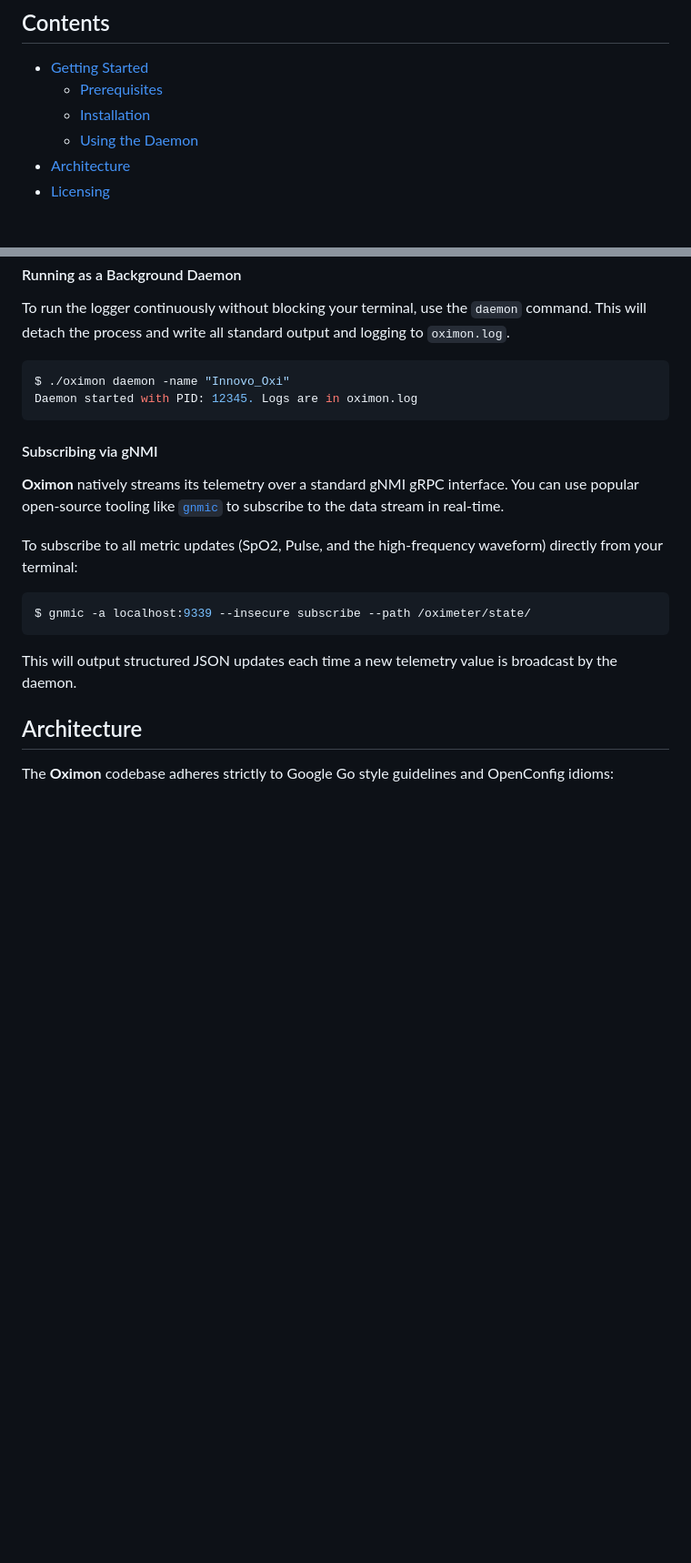
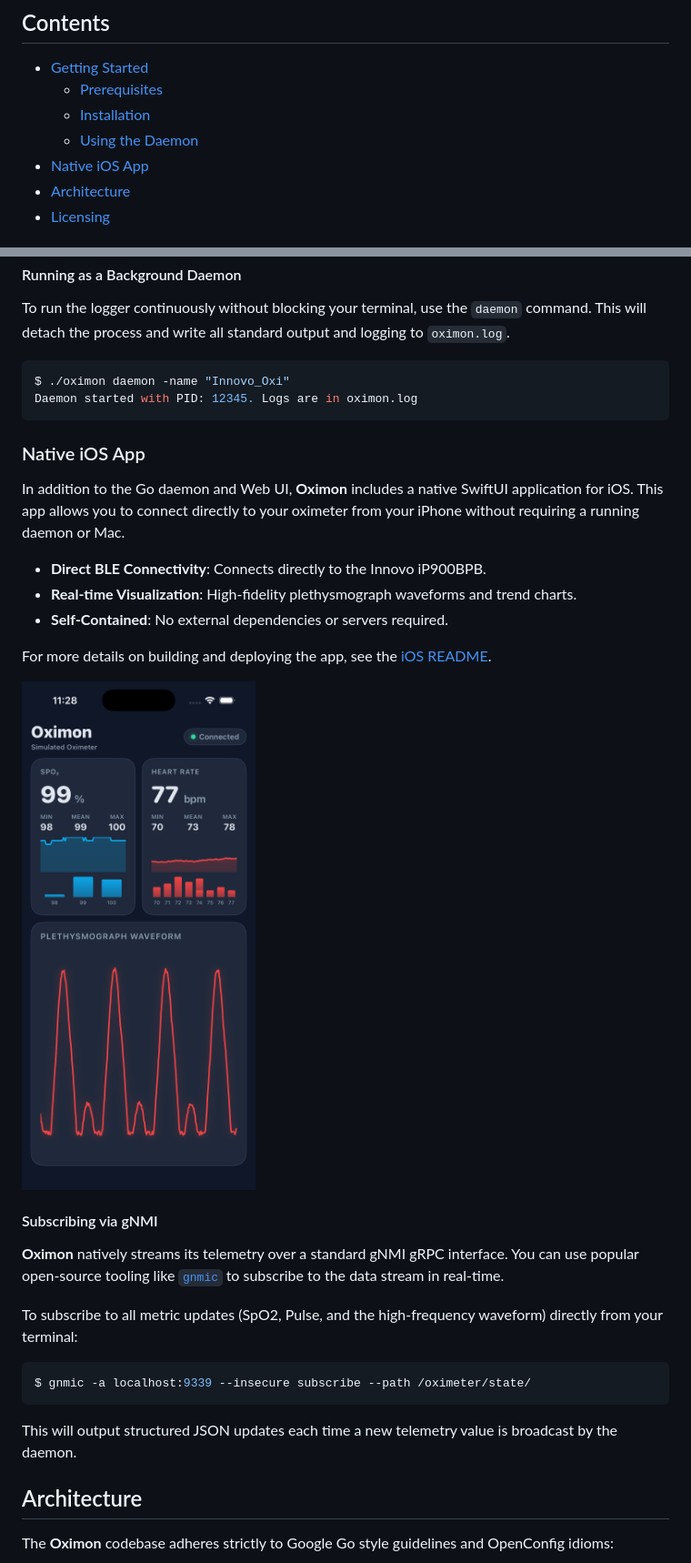
Before and after one commit to robshakir/oximon, a Markdown page: README.md, 2 parts joined by grey strips. Shown at 91% size. Drawn GitHub-style; blank space fills up the shorter version.

Commit message:
📝: highlight native iOS app in root README.
 * (M) README.md
   - Add Native iOS App section explaining the SwiftUI application.
   - Embed iOS application screenshot.
   - Update Table of Contents.

Assisted-by: antigravity/claude

````diff
--- a/README.md
+++ b/README.md
@@ -12,6 +12,7 @@ Development of **Oximon** has been motivated by the desire to integrate personal
 	* [Prerequisites](#prerequisites)
 	* [Installation](#installation)
 	* [Using the Daemon](#using-the-daemon)
+* [Native iOS App](#native-ios-app)
 * [Architecture](#architecture)
 * [Licensing](#licensing)
 
@@ -63,6 +64,18 @@ $ ./oximon daemon -name "Innovo_Oxi"
 Daemon started with PID: 12345. Logs are in oximon.log
 ```
 
+### Native iOS App <a name="native-ios-app"></a>
+
+In addition to the Go daemon and Web UI, **Oximon** includes a native SwiftUI application for iOS. This app allows you to connect directly to your oximeter from your iPhone without requiring a running daemon or Mac.
+
+* **Direct BLE Connectivity**: Connects directly to the Innovo iP900BPB.
+* **Real-time Visualization**: High-fidelity plethysmograph waveforms and trend charts.
+* **Self-Contained**: No external dependencies or servers required.
+
+For more details on building and deploying the app, see the [iOS README](ios/README.md).
+
+![Oximon iOS Screenshot](ios/screenshot.png)
+
 #### Subscribing via gNMI
 **Oximon** natively streams its telemetry over a standard gNMI gRPC interface. You can use popular open-source tooling like [`gnmic`](https://gnmic.openconfig.net/) to subscribe to the data stream in real-time.
 
````
